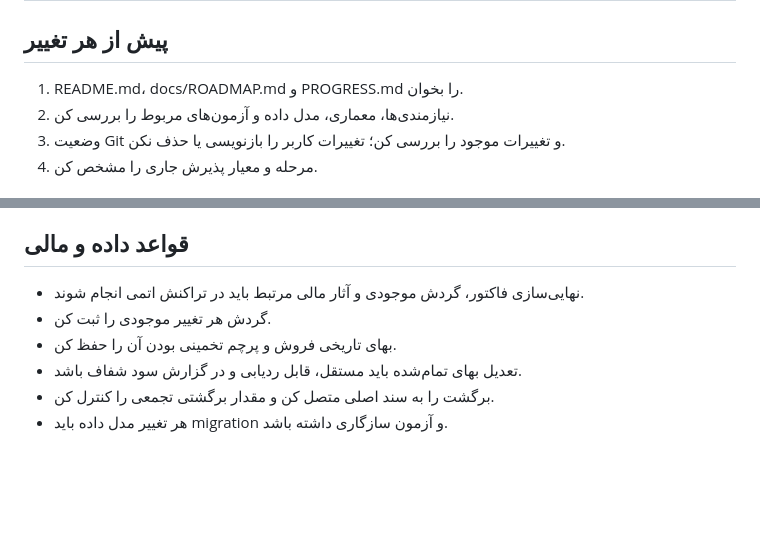
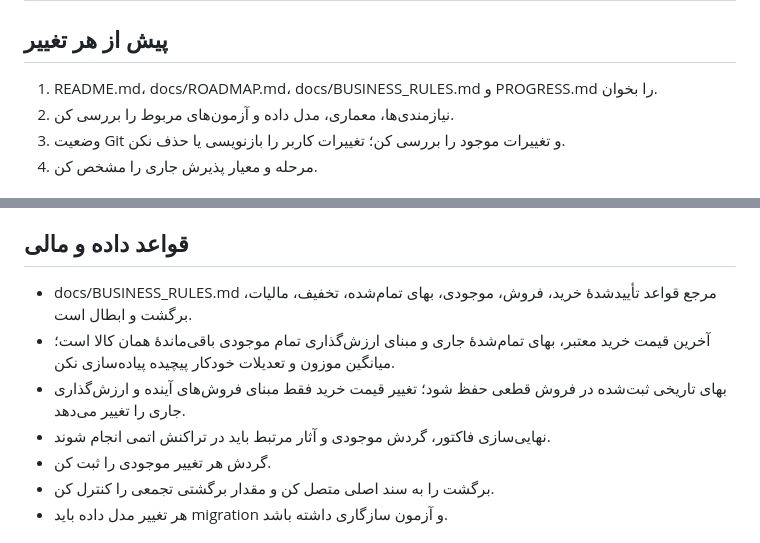
Before and after one commit to kokoosabzi/market, a Markdown page: AGENTS.md, 2 parts joined by grey strips. GitHub-like rendering; blank space fills up the shorter version.

Commit message:
docs: align AGENTS.md with approved costing rules

```diff
--- a/AGENTS.md
+++ b/AGENTS.md
@@ -1,7 +1,7 @@
 # دستورالعمل عامل‌های توسعه
 
 ## پیش از هر تغییر
-1. README.md، docs/ROADMAP.md و PROGRESS.md را بخوان.
+1. README.md، docs/ROADMAP.md، docs/BUSINESS_RULES.md و PROGRESS.md را بخوان.
 2. نیازمندی‌ها، معماری، مدل داده و آزمون‌های مربوط را بررسی کن.
 3. وضعیت Git و تغییرات موجود را بررسی کن؛ تغییرات کاربر را بازنویسی یا حذف نکن.
 4. مرحله و معیار پذیرش جاری را مشخص کن.
@@ -17,10 +17,11 @@
 - تاریخ و زمان را در فرم‌های مربوط با انتخاب‌گر مناسب ارائه کن؛ تاریخ نمایشی باید شمسی باشد.
 
 ## قواعد داده و مالی
-- نهایی‌سازی فاکتور، گردش موجودی و آثار مالی مرتبط باید در تراکنش اتمی انجام شوند.
+- docs/BUSINESS_RULES.md مرجع قواعد تأییدشدهٔ خرید، فروش، موجودی، بهای تمام‌شده، تخفیف، مالیات، برگشت و ابطال است.
+- آخرین قیمت خرید معتبر، بهای تمام‌شدهٔ جاری و مبنای ارزش‌گذاری تمام موجودی باقی‌ماندهٔ همان کالا است؛ میانگین موزون و تعدیلات خودکار پیچیده پیاده‌سازی نکن.
+- بهای تاریخی ثبت‌شده در فروش قطعی حفظ شود؛ تغییر قیمت خرید فقط مبنای فروش‌های آینده و ارزش‌گذاری جاری را تغییر می‌دهد.
+- نهایی‌سازی فاکتور، گردش موجودی و آثار مرتبط باید در تراکنش اتمی انجام شوند.
 - گردش هر تغییر موجودی را ثبت کن.
-- بهای تاریخی فروش و پرچم تخمینی بودن آن را حفظ کن.
-- تعدیل بهای تمام‌شده باید مستقل، قابل ردیابی و در گزارش سود شفاف باشد.
 - برگشت را به سند اصلی متصل کن و مقدار برگشتی تجمعی را کنترل کن.
 - هر تغییر مدل داده باید migration و آزمون سازگاری داشته باشد.
 
```
